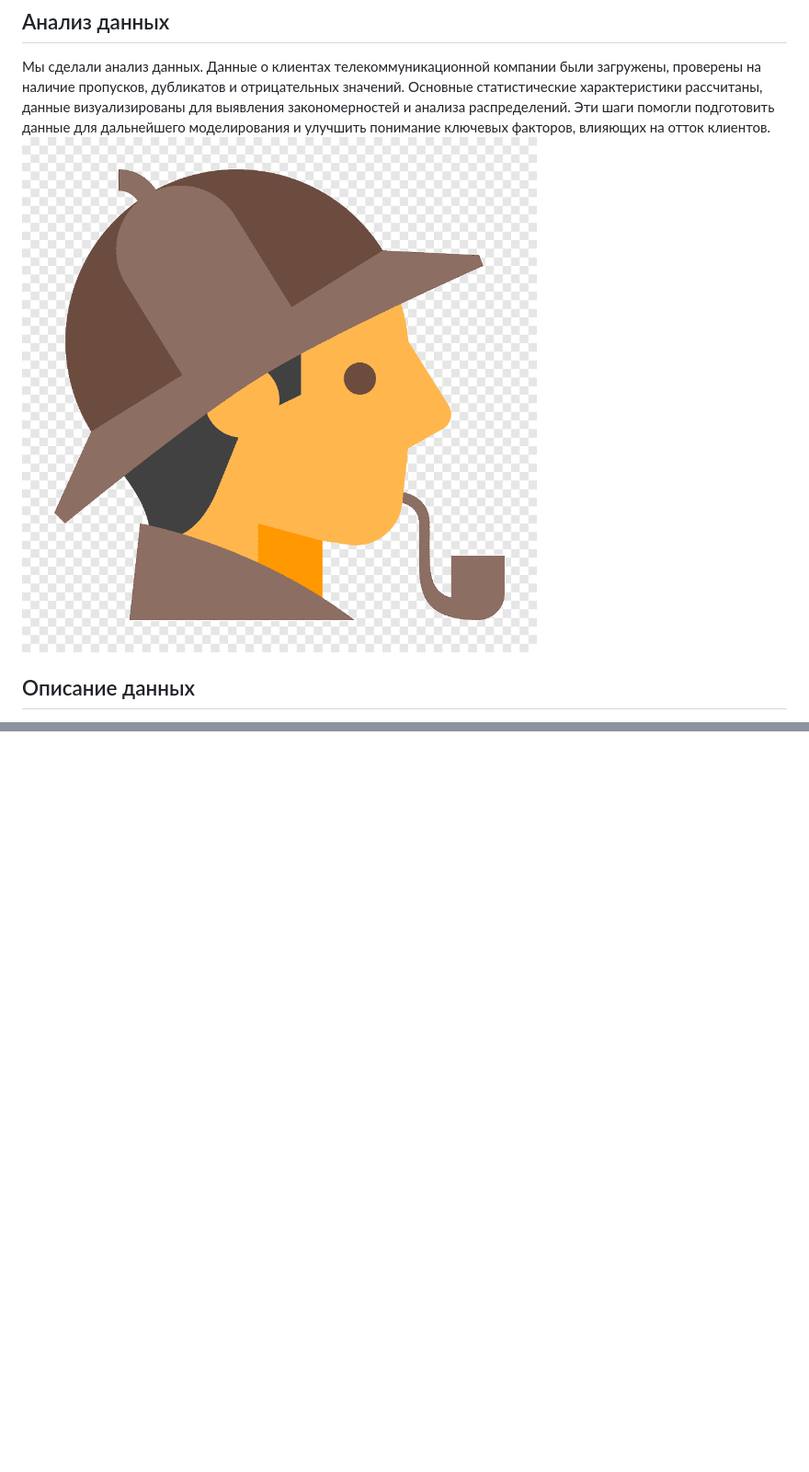
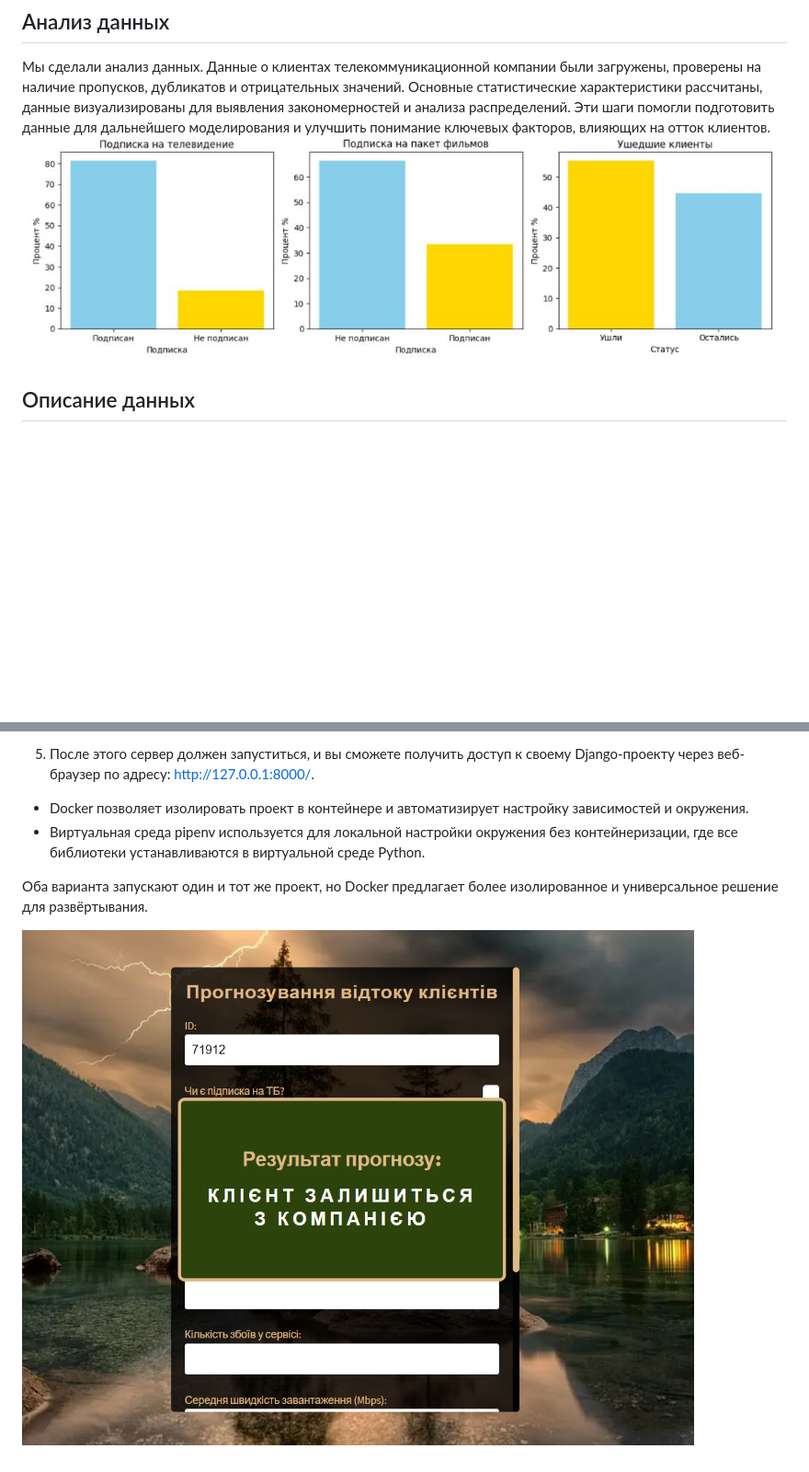
Before and after one commit to basilegupov/DataScienceProject, a Markdown page: README2.md, 2 parts joined by grey strips. Shown: that part at 92% size. Rendered like a GitHub page; pictures changed too: img-readme/app.png (added), img-readme/data-analysis.jpg (added), img-readme/ddd.png (deleted); blank space fills up the shorter version.

```diff
--- a/README2.md
+++ b/README2.md
@@ -7,7 +7,8 @@
 ## Анализ данных
 
 Мы сделали анализ данных. Данные о клиентах телекоммуникационной компании были загружены, проверены на наличие пропусков, дубликатов и отрицательных значений. Основные статистические характеристики рассчитаны, данные визуализированы для выявления закономерностей и анализа распределений. Эти шаги помогли подготовить данные для дальнейшего моделирования и улучшить понимание ключевых факторов, влияющих на отток клиентов.
-![Распределение churn](./img-readme/ddd.png)
+![Анализ данных](./img-readme/data-analysis.jpg)
+
 ## Описание данных
 
 Набор данных состоит из 72,274 записей и 11 столбцов, содержащих информацию о клиентах телекоммуникационной компании. Структура данных следующая:
@@ -63,0 +102,8 @@
+5. После этого сервер должен запуститься, и вы сможете получить доступ к своему Django-проекту через веб-браузер по адресу: http://127.0.0.1:8000/.
+
+- Docker позволяет изолировать проект в контейнере и автоматизирует настройку зависимостей и окружения.
+- Виртуальная среда pipenv используется для локальной настройки окружения без контейнеризации, где все библиотеки устанавливаются в виртуальной среде Python.
+
+Оба варианта запускают один и тот же проект, но Docker предлагает более изолированное и универсальное решение для развёртывания.
+
+![Подготовка данных](./img-readme/app.png)
```
Also changed, not shown: other parts of README2.md (+37 -0 lines), img-readme/data-preparation.jpg (added), img-readme/dg.png (deleted), img-readme/model-comparison-table.png (added).
